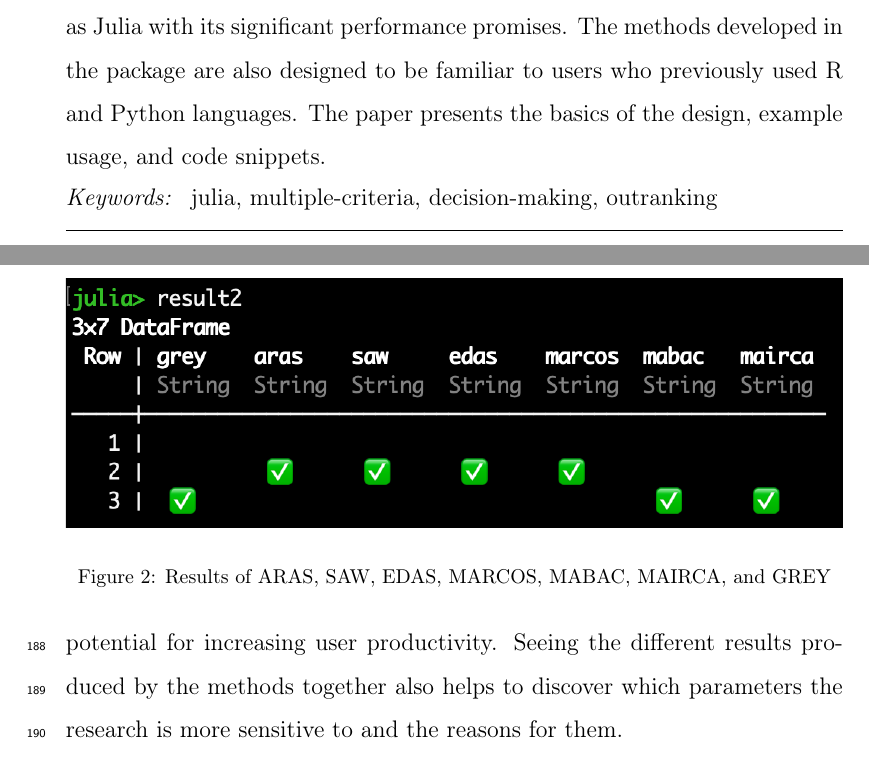
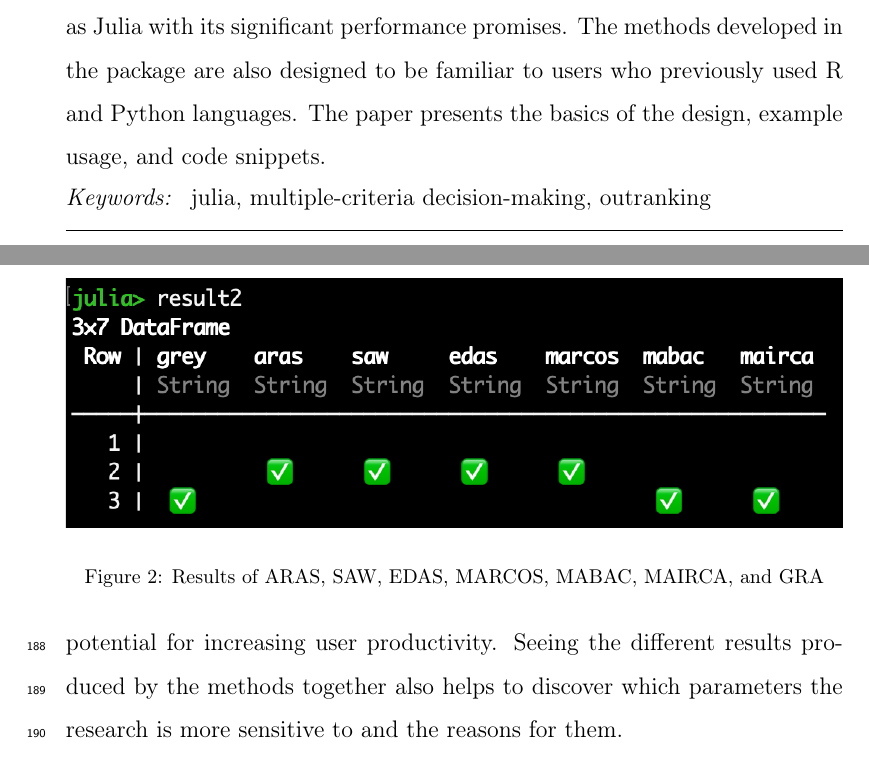
Before and after one commit to jbytecode/JMcDM, a LaTeX paper (paper/jmcdm-paper.tex): two parts of pages 1 and 12 of 23, joined at a grey line, cut so that both start at the same text. Compiled offline with pdfLaTeX.

Commit message:
minor revision

```diff
--- a/paper/jmcdm-paper.tex
+++ b/paper/jmcdm-paper.tex
@@ -100,7 +100,7 @@
 
 \begin{keyword}
 %% keywords here, in the form: keyword \sep keyword
-julia  \sep multiple-criteria \sep decision-making \sep outranking
+julia  \sep multiple-criteria decision-making \sep outranking
 
 %% PACS codes here, in the form: \PACS code \sep code
 
@@ -456,7 +456,7 @@ Figure \ref{fig:imageb} represents the output of the \texttt{summary()} call for
 
 	\begin{figure}
 		\includegraphics[width=\columnwidth]{images/result2}
-		\caption{Results of ARAS, SAW, EDAS, MARCOS, MABAC, MAIRCA, and GREY}
+		\caption{Results of ARAS, SAW, EDAS, MARCOS, MABAC, MAIRCA, and GRA}
 		\label{fig:imageb}
 		\end{figure}
 
```
Also changed, not shown: paper/jmcdm-paper.tex (2 more changed lines).
